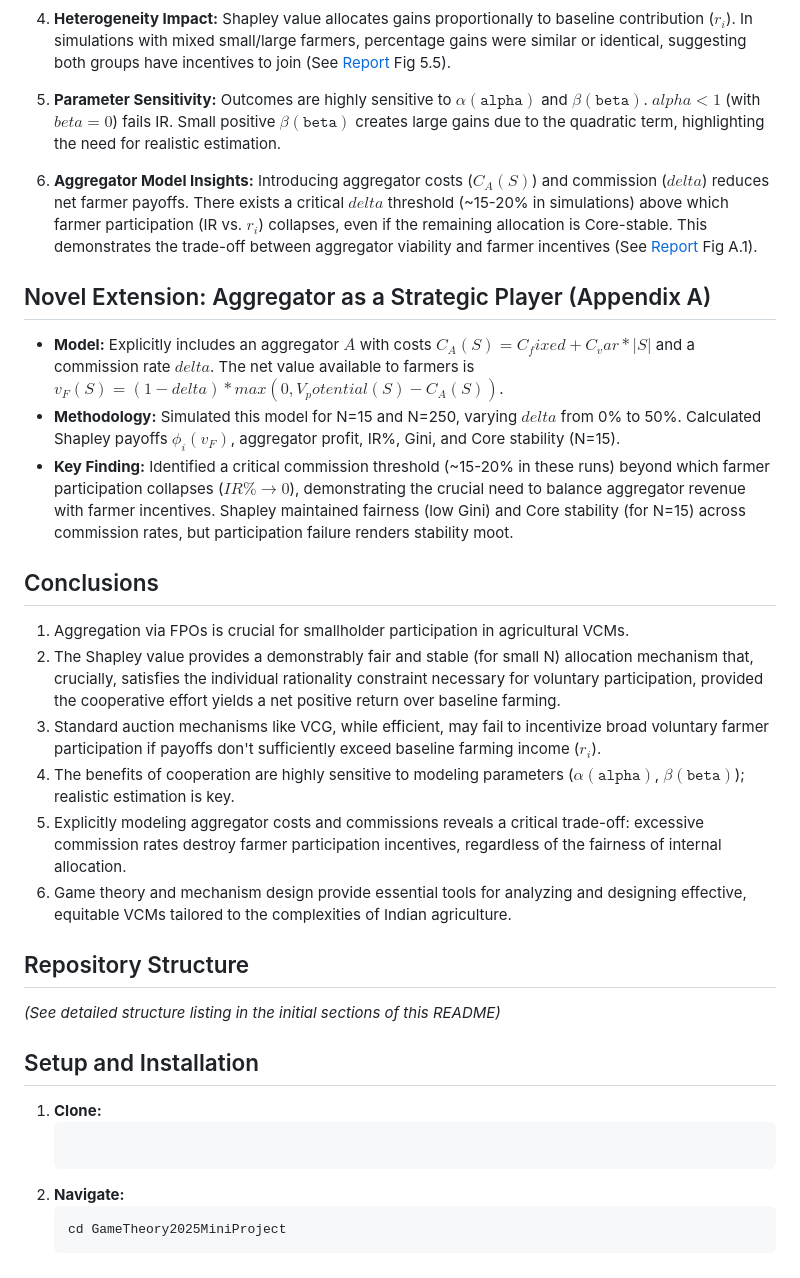
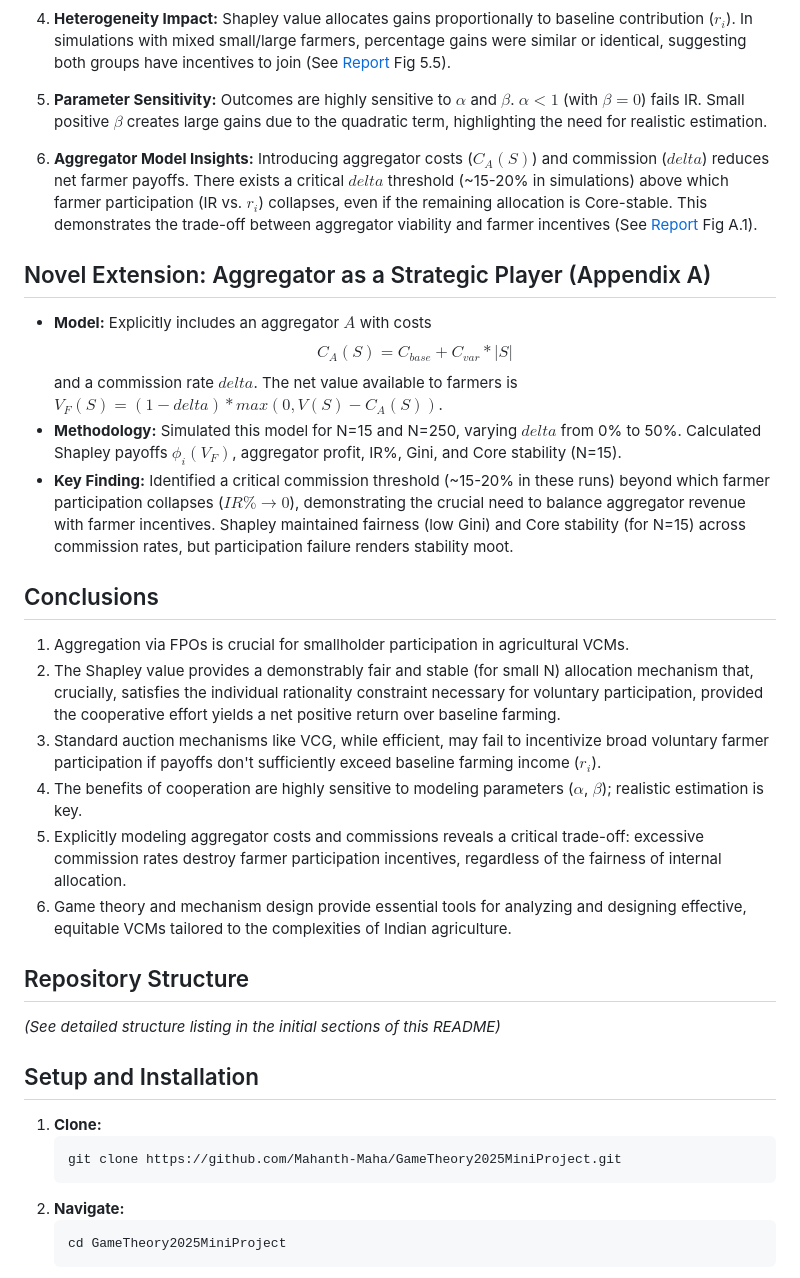
Before and after one commit to Mahanth-Maha/GameTheory2025MiniProject, a Markdown page: README.md, the part around one of its changes. GitHub-like rendering.

````diff
--- a/README.md
+++ b/README.md
@@ -99,14 +104,16 @@ Various simulation scenarios were conducted to analyze different facets:
 
 4.  **Heterogeneity Impact:** Shapley value allocates gains proportionally to baseline contribution ($r_i$). In simulations with mixed small/large farmers, percentage gains were similar or identical, suggesting both groups have incentives to join (See [Report](#references) Fig 5.5).
 
-5.  **Parameter Sensitivity:** Outcomes are highly sensitive to $\alpha (\texttt{alpha})$ and $\beta (\texttt{beta})$. $alpha < 1$ (with $beta=0$) fails IR. Small positive $\beta (\texttt{beta})$ creates large gains due to the quadratic term, highlighting the need for realistic estimation.
+5.  **Parameter Sensitivity:** Outcomes are highly sensitive to $\alpha$ and $\beta$. $\alpha < 1$ (with $\beta=0$) fails IR. Small positive $\beta$ creates large gains due to the quadratic term, highlighting the need for realistic estimation.
 
 6.  **Aggregator Model Insights:** Introducing aggregator costs ($C_A(S)$) and commission ($delta$) reduces net farmer payoffs. There exists a critical $delta$ threshold (~15-20% in simulations) above which farmer participation (IR vs. $r_i$) collapses, even if the remaining allocation is Core-stable. This demonstrates the trade-off between aggregator viability and farmer incentives (See [Report](#references) Fig A.1).
 
 ## Novel Extension: Aggregator as a Strategic Player (Appendix A)
 
-*   **Model:** Explicitly includes an aggregator $A$ with costs $C_A(S) = C_fixed + C_var * |S|$ and a commission rate $delta$. The net value available to farmers is $v_F(S) = (1 - delta) * max(0, V_potential(S) - C_A(S))$.
-*   **Methodology:** Simulated this model for N=15 and N=250, varying $delta$ from 0% to 50%. Calculated Shapley payoffs $\phi_i(v_F)$, aggregator profit, IR%, Gini, and Core stability (N=15).
+*   **Model:** Explicitly includes an aggregator $A$ with costs
+$$C_A(S) = C_{base} + C_{var} * |S|$$
+and a commission rate $delta$. The net value available to farmers is $V_F(S) = (1 - delta) * max(0, V(S) - C_A(S))$.
+*   **Methodology:** Simulated this model for N=15 and N=250, varying $delta$ from 0% to 50%. Calculated Shapley payoffs $\phi_i(V_F)$, aggregator profit, IR%, Gini, and Core stability (N=15).
 *   **Key Finding:** Identified a critical commission threshold (~15-20% in these runs) beyond which farmer participation collapses ($IR\% \to 0$), demonstrating the crucial need to balance aggregator revenue with farmer incentives. Shapley maintained fairness (low Gini) and Core stability (for N=15) across commission rates, but participation failure renders stability moot.
 
 ## Conclusions
@@ -114,7 +121,7 @@ Various simulation scenarios were conducted to analyze different facets:
 1.  Aggregation via FPOs is crucial for smallholder participation in agricultural VCMs.
 2.  The Shapley value provides a demonstrably fair and stable (for small N) allocation mechanism that, crucially, satisfies the individual rationality constraint necessary for voluntary participation, provided the cooperative effort yields a net positive return over baseline farming.
 3.  Standard auction mechanisms like VCG, while efficient, may fail to incentivize broad voluntary farmer participation if payoffs don't sufficiently exceed baseline farming income ($r_i$).
-4.  The benefits of cooperation are highly sensitive to modeling parameters ($\alpha (\texttt{alpha})$, $\beta (\texttt{beta})$); realistic estimation is key.
+4.  The benefits of cooperation are highly sensitive to modeling parameters ($\alpha$, $\beta$); realistic estimation is key.
 5.  Explicitly modeling aggregator costs and commissions reveals a critical trade-off: excessive commission rates destroy farmer participation incentives, regardless of the fairness of internal allocation.
 6.  Game theory and mechanism design provide essential tools for analyzing and designing effective, equitable VCMs tailored to the complexities of Indian agriculture.
 
@@ -125,7 +132,8 @@ Various simulation scenarios were conducted to analyze different facets:
 ## Setup and Installation
 
 1.  **Clone:**
-    ```bash git clone https://github.com/Mahanth-Maha/GameTheory2025MiniProject.git
+    ```bash
+    git clone https://github.com/Mahanth-Maha/GameTheory2025MiniProject.git
     ```
 2.  **Navigate:**
     ```bash
````
Also changed, not shown: other parts of README.md (+19 -14 lines).
